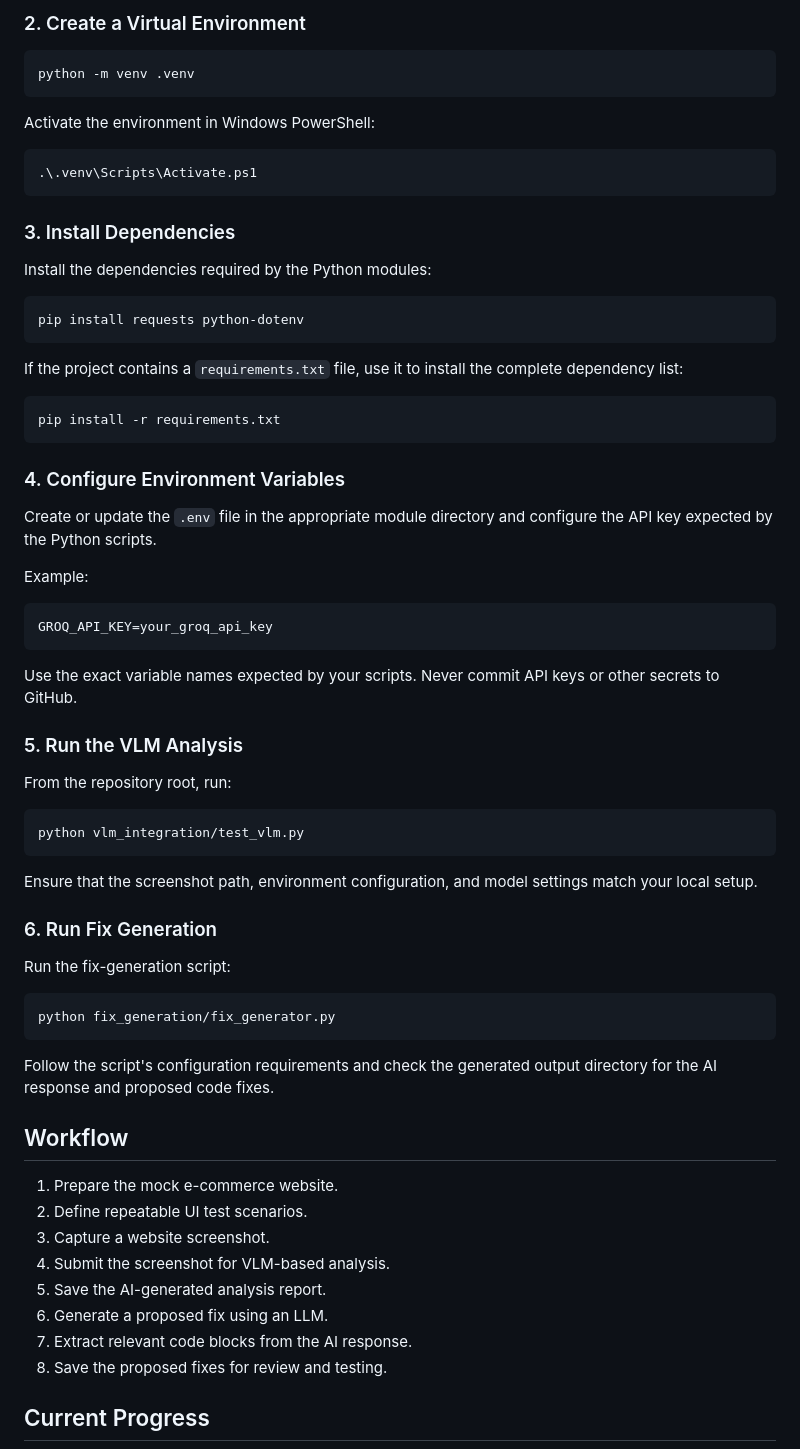
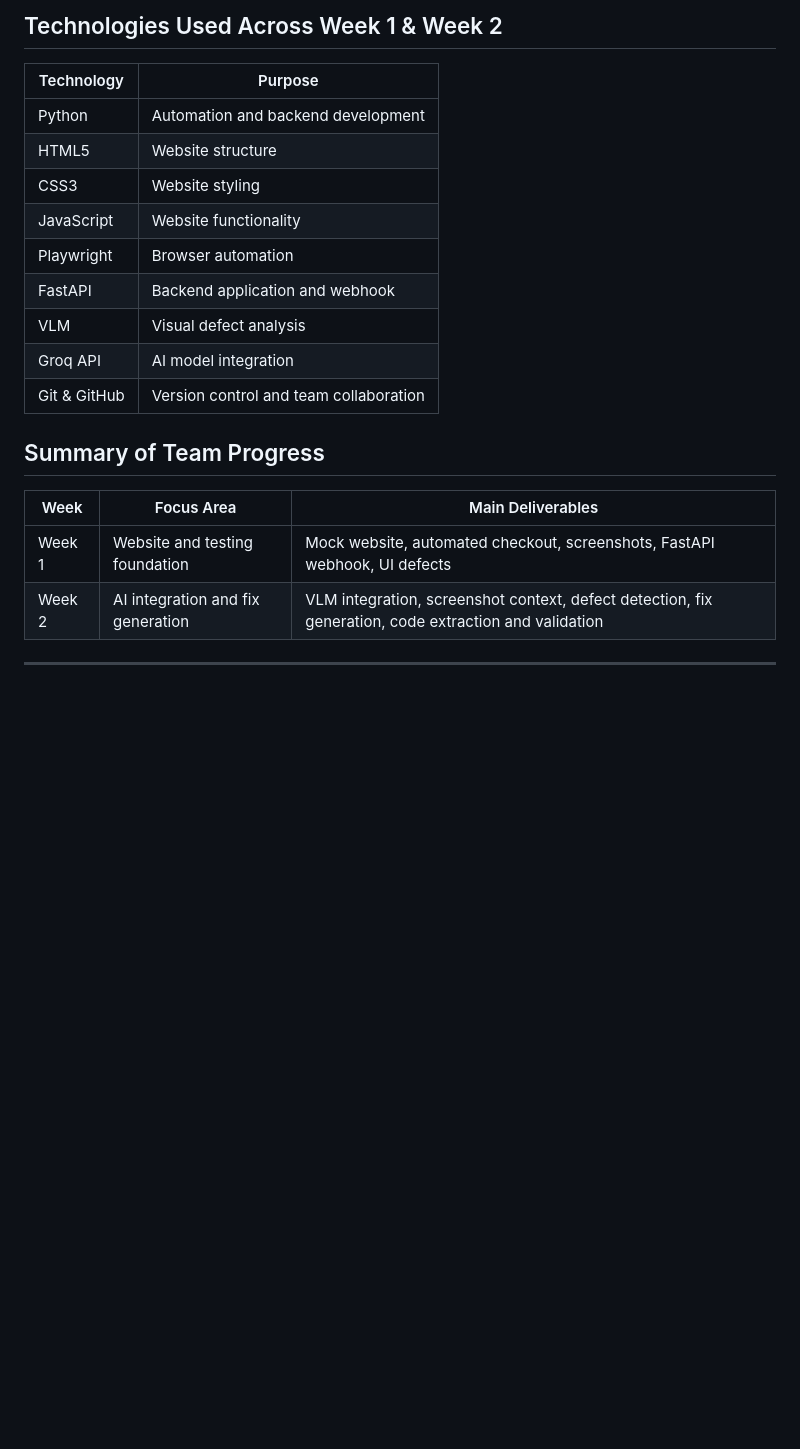
Before and after one commit to Abhisek8895/OmniSight, a Markdown page: README.md, the part around one of its changes. Drawn GitHub-style; blank space fills up the shorter version.

````diff
--- a/README.md
+++ b/README.md
@@ -141,72 +142,24 @@ cd OmniSight
 
-### 2. Create a Virtual Environment
+## Technologies Used Across Week 1 & Week 2
 
-```bash
-python -m venv .venv
-```
+| Technology | Purpose |
+|---|---|
+| Python | Automation and backend development |
+| HTML5 | Website structure |
+| CSS3 | Website styling |
+| JavaScript | Website functionality |
+| Playwright | Browser automation |
+| FastAPI | Backend application and webhook |
+| VLM | Visual defect analysis |
+| Groq API | AI model integration |
+| Git & GitHub | Version control and team collaboration |
 
-Activate the environment in Windows PowerShell:
+## Summary of Team Progress
 
-```powershell
-.\.venv\Scripts\Activate.ps1
-```
+| Week | Focus Area | Main Deliverables |
+|---|---|---|
+| Week 1 | Website and testing foundation | Mock website, automated checkout, screenshots, FastAPI webhook, UI defects |
+| Week 2 | AI integration and fix generation | VLM integration, screenshot context, defect detection, fix generation, code extraction and validation |
 
-### 3. Install Dependencies
+---
 
-Install the dependencies required by the Python modules:
-
-```bash
-pip install requests python-dotenv
-```
-
-If the project contains a `requirements.txt` file, use it to install the complete dependency list:
-
-```bash
-pip install -r requirements.txt
-```
-
-### 4. Configure Environment Variables
-
-Create or update the `.env` file in the appropriate module directory and configure the API key expected by the Python scripts.
-
-Example:
-
-```env
-GROQ_API_KEY=your_groq_api_key
-```
-
-Use the exact variable names expected by your scripts. Never commit API keys or other secrets to GitHub.
-
-### 5. Run the VLM Analysis
-
-From the repository root, run:
-
-```bash
-python vlm_integration/test_vlm.py
-```
-
-Ensure that the screenshot path, environment configuration, and model settings match your local setup.
-
-### 6. Run Fix Generation
-
-Run the fix-generation script:
-
-```bash
-python fix_generation/fix_generator.py
-```
-
-Follow the script's configuration requirements and check the generated output directory for the AI response and proposed code fixes.
-
-## Workflow
-
-1. Prepare the mock e-commerce website.
-2. Define repeatable UI test scenarios.
-3. Capture a website screenshot.
-4. Submit the screenshot for VLM-based analysis.
-5. Save the AI-generated analysis report.
-6. Generate a proposed fix using an LLM.
-7. Extract relevant code blocks from the AI response.
-8. Save the proposed fixes for review and testing.
-
-## Current Progress
-
````
Also changed, not shown: other parts of README.md (+107 -127 lines).
